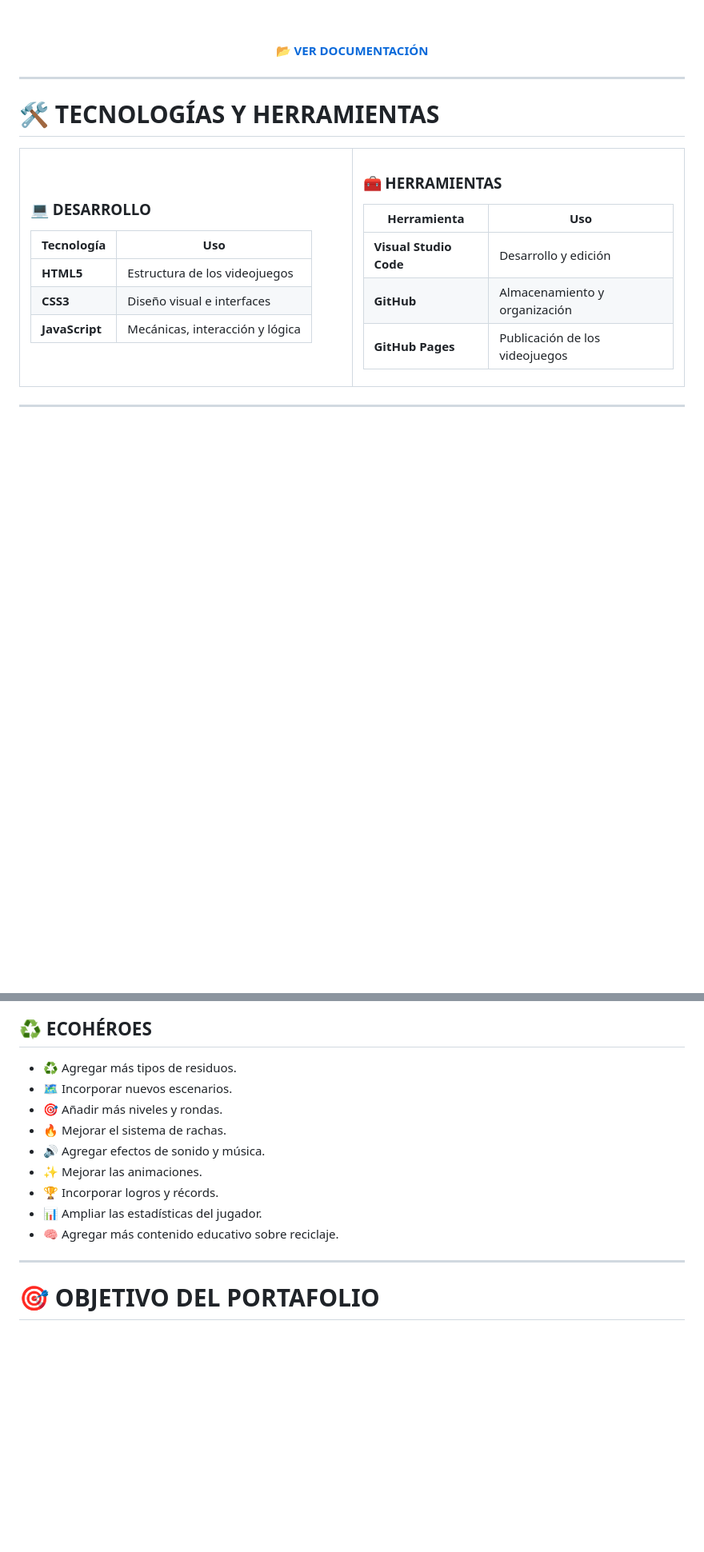
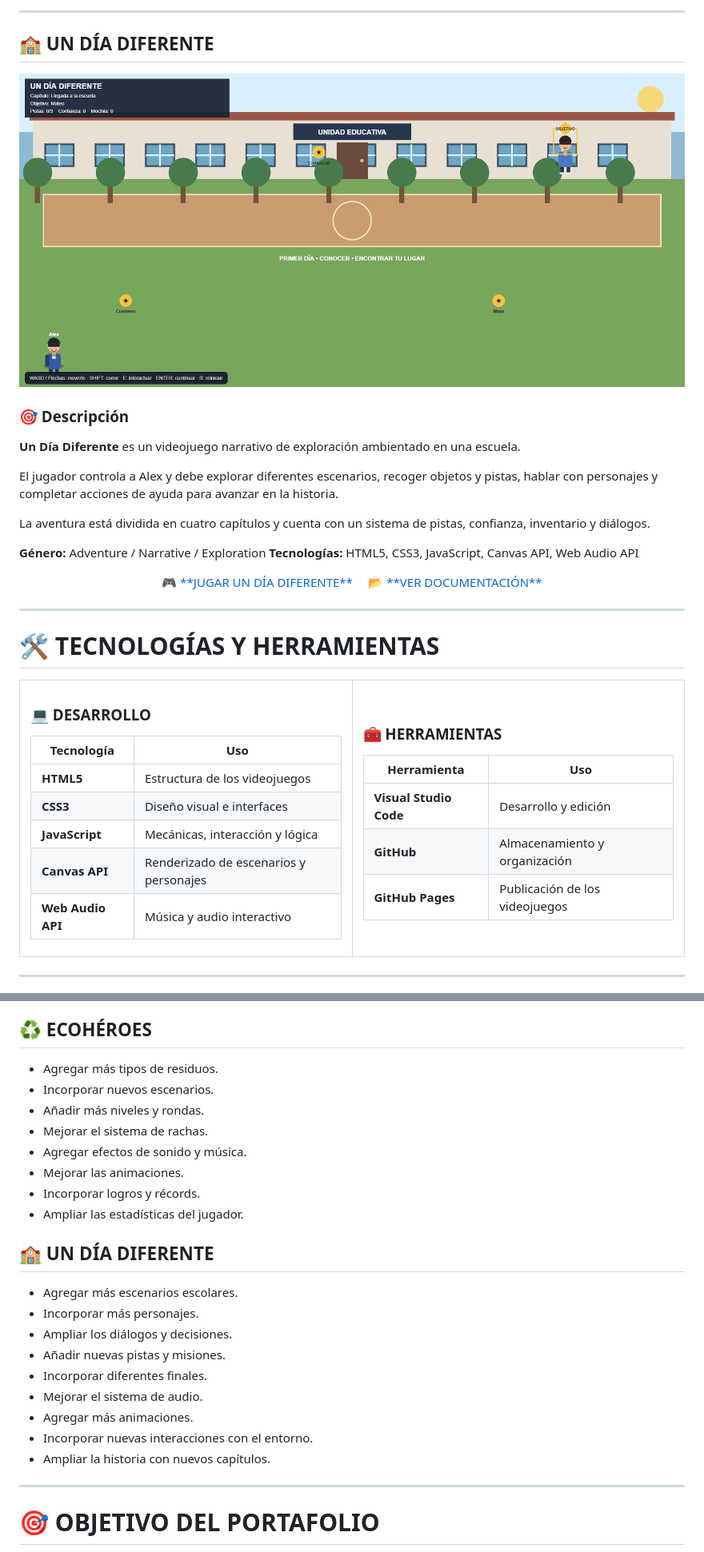
Before and after one commit to Pattybln/game-development-portfolio, a Markdown page: README.md, 2 parts joined by grey strips. Shown at 80% size. Drawn GitHub-style; blank space fills up the shorter version.

```diff
--- a/README.md
+++ b/README.md
@@ -385,9 +353,33 @@ El jugador debe identificar correctamente cada residuo y seleccionar el contened
 
+---
 
-<a href="./ECOHEROES">
+## 🏫 UN DÍA DIFERENTE
 
+<div align="center">
+
+<img src="./UN_DIA_DIFERENTE/un-dia-diferente-gameplay.png" alt="Gameplay de Un Día Diferente" width="850">
+
+</div>
+
+### 🎯 Descripción
+
+**Un Día Diferente** es un videojuego narrativo de exploración ambientado en una escuela.
+
+El jugador controla a Alex y debe explorar diferentes escenarios, recoger objetos y pistas, hablar con personajes y completar acciones de ayuda para avanzar en la historia.
+
+La aventura está dividida en cuatro capítulos y cuenta con un sistema de pistas, confianza, inventario y diálogos.
+
+**Género:** Adventure / Narrative / Exploration
+**Tecnologías:** HTML5, CSS3, JavaScript, Canvas API, Web Audio API
+
+<div align="center">
+
+<a href="https://pattybln.github.io/game-development-portfolio/UN_DIA_DIFERENTE/">
+🎮 **JUGAR UN DÍA DIFERENTE**
+</a>
+&nbsp;&nbsp;&nbsp;
+<a href="./UN_DIA_DIFERENTE">
 📂 **VER DOCUMENTACIÓN**
-
 </a>
 
 </div>
@@ -405,11 +397,13 @@ El jugador debe identificar correctamente cada residuo y seleccionar el contened
 
 ### 💻 DESARROLLO
 
-| Tecnología     | Uso                             |
-| -------------- | ------------------------------- |
-| **HTML5**      | Estructura de los videojuegos   |
-| **CSS3**       | Diseño visual e interfaces      |
-| **JavaScript** | Mecánicas, interacción y lógica |
+| Tecnología        | Uso                                    |
+| ----------------- | -------------------------------------- |
+| **HTML5**         | Estructura de los videojuegos          |
+| **CSS3**          | Diseño visual e interfaces             |
+| **JavaScript**    | Mecánicas, interacción y lógica        |
+| **Canvas API**    | Renderizado de escenarios y personajes |
+| **Web Audio API** | Música y audio interactivo             |
 
 </td>
 
@@ -521,15 +504,26 @@ Durante el desarrollo de estos videojuegos aprendí a:
 
 ## ♻️ ECOHÉROES
 
-* ♻️ Agregar más tipos de residuos.
-* 🗺️ Incorporar nuevos escenarios.
-* 🎯 Añadir más niveles y rondas.
-* 🔥 Mejorar el sistema de rachas.
-* 🔊 Agregar efectos de sonido y música.
-* ✨ Mejorar las animaciones.
-* 🏆 Incorporar logros y récords.
-* 📊 Ampliar las estadísticas del jugador.
-* 🧠 Agregar más contenido educativo sobre reciclaje.
+* Agregar más tipos de residuos.
+* Incorporar nuevos escenarios.
+* Añadir más niveles y rondas.
+* Mejorar el sistema de rachas.
+* Agregar efectos de sonido y música.
+* Mejorar las animaciones.
+* Incorporar logros y récords.
+* Ampliar las estadísticas del jugador.
+
+## 🏫 UN DÍA DIFERENTE
+
+* Agregar más escenarios escolares.
+* Incorporar más personajes.
+* Ampliar los diálogos y decisiones.
+* Añadir nuevas pistas y misiones.
+* Incorporar diferentes finales.
+* Mejorar el sistema de audio.
+* Agregar más animaciones.
+* Incorporar nuevas interacciones con el entorno.
+* Ampliar la historia con nuevos capítulos.
 
 ---
 
```
Also changed, not shown: other parts of README.md (+66 -109 lines).
